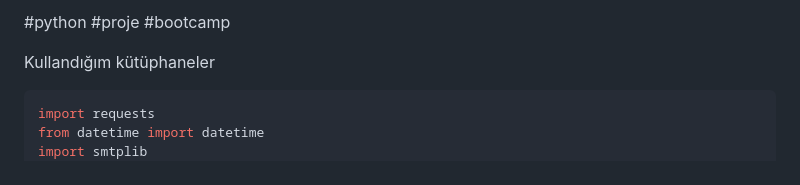
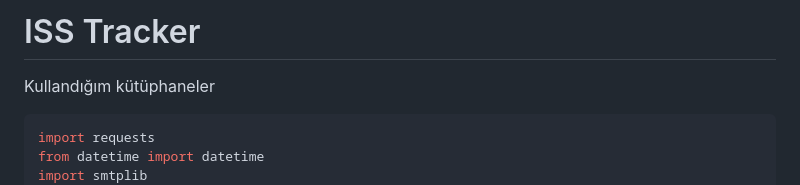
Before and after one commit to erkamesen/basic-projects, a Markdown page: issoverhead - Py/README.md, the part around the change. Drawn GitHub-style.

```diff
--- a/issoverhead - Py/README.md
+++ b/issoverhead - Py/README.md
@@ -1,4 +1,4 @@
-#python #proje #bootcamp
+# ISS Tracker
 
 
 Kullandığım kütüphaneler
```
